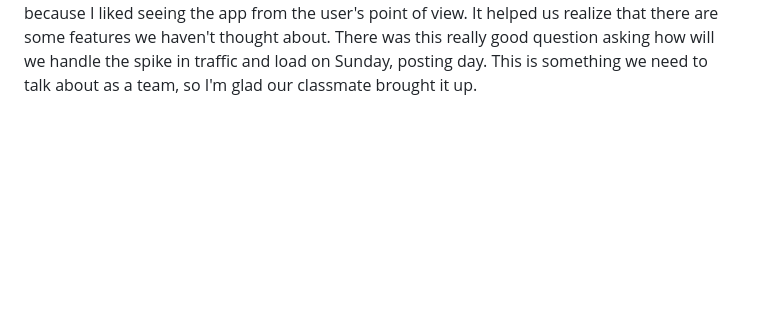
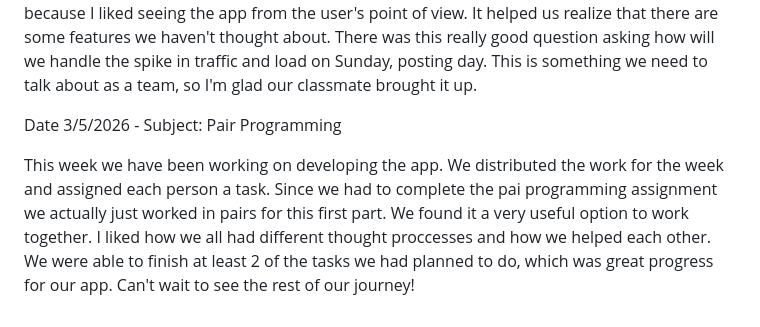
Before and after one commit to nat967/CS2450_Natalia, a Markdown page: journal.md, the part around the change. GitHub-like rendering; blank space fills up the shorter version.

```diff
--- a/journal.md
+++ b/journal.md
@@ -26,3 +26,7 @@ This week my team and I got met to put a presentation together. Our goal with th
 
 Date 2/24/2026 - Subject: Presentation day
 Today we started with the classe's presentations. My team actually was the first one to present we volunteered to just get it over with. The presentation went smoothly we shared our idea with the rest of the class. In our presentation we showed our solutions architect, the in and out of scope for the app: some features we will for sure have for the first version, and what things we'd like to add in future versions. At the end we had a bunch of questions which we were ver excited about. This was my favorite part because I liked seeing the app from the user's point of view. It helped us realize that there are some features we haven't thought about. There was this really good question asking how will we handle the spike in traffic and load on Sunday, posting day. This is something we need to talk about as a team, so I'm glad our classmate brought it up.
+
+Date 3/5/2026 - Subject: Pair Programming
+
+This week we have been working on developing the app. We distributed the work for the week and assigned each person a task. Since we had to complete the pai programming assignment we actually just worked in pairs for this first part. We found it a very useful option to work together. I liked how we all had different thought proccesses and how we helped each other. We were able to finish at least 2 of the tasks we had planned to do, which was great progress for our app. Can't wait to see the rest of our journey!
```
